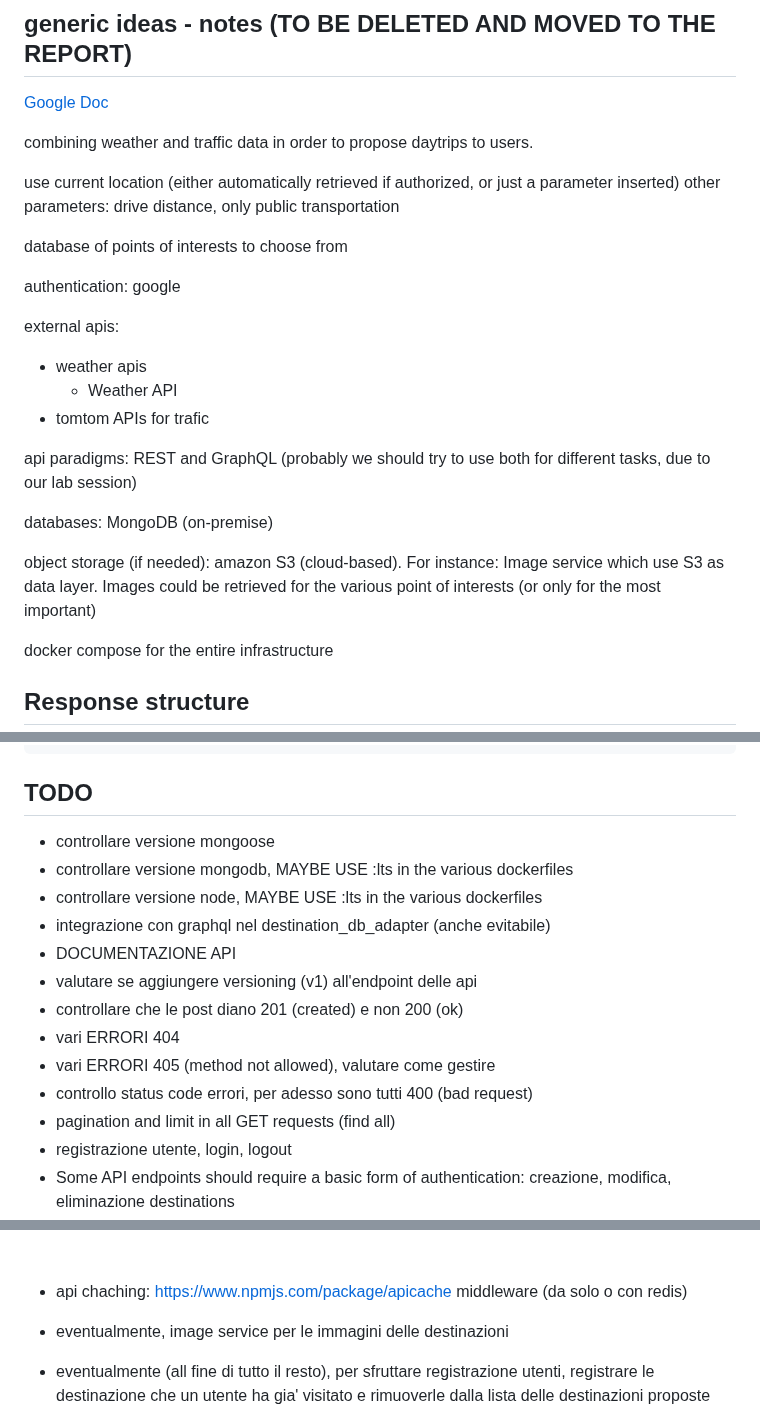
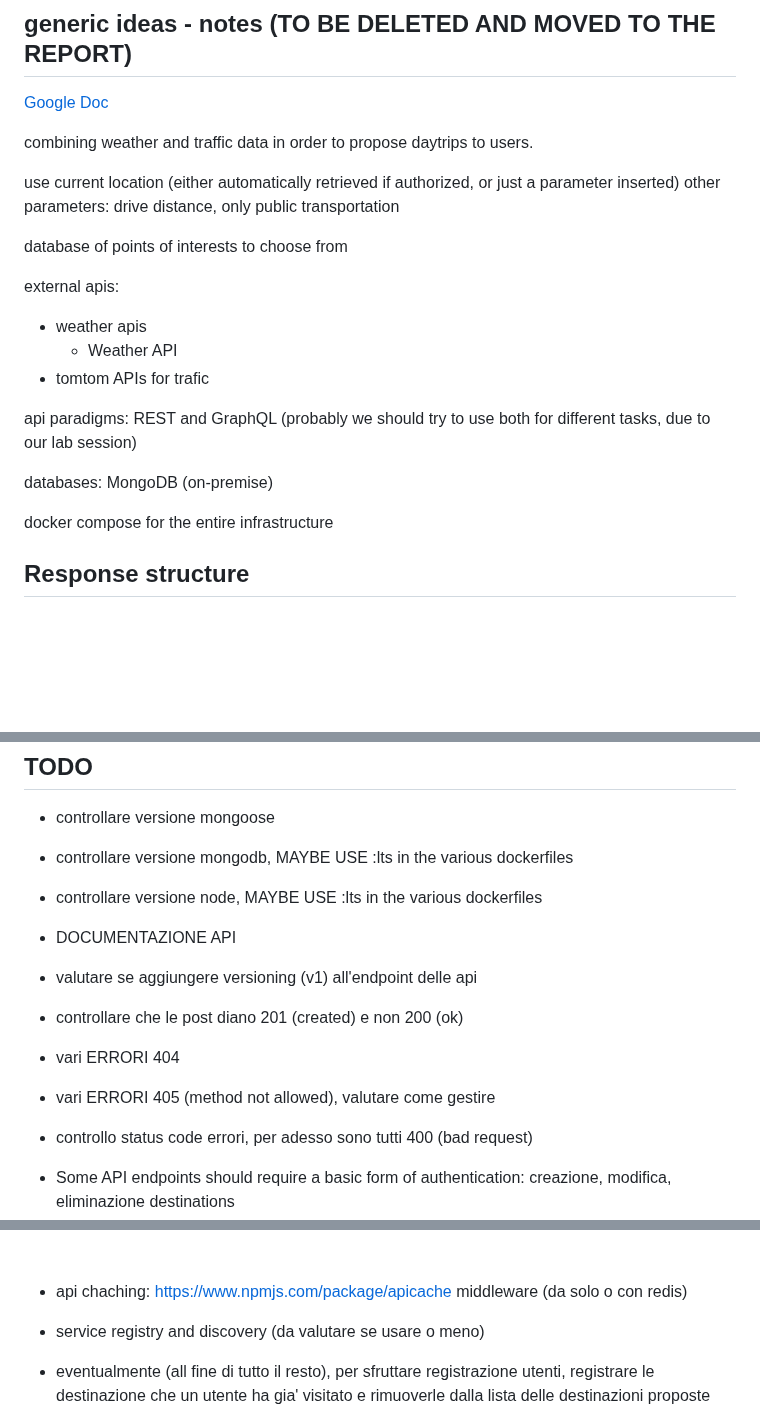
Before and after one commit to vicentinileonardo/daytrip, a Markdown page: README.md, 3 parts joined by grey strips. GitHub-like rendering; blank space fills up the shorter version.

```diff
--- a/README.md
+++ b/README.md
@@ -16,8 +16,6 @@ other parameters:  drive distance, only public transportation
 database of points of interests to choose from
 
 
-authentication: google
-
 external apis:
 + weather apis
   - Weather API
@@ -28,8 +26,6 @@ external apis:
 api paradigms: REST and GraphQL (probably we should try to use both for different tasks, due to our lab session)
 
 databases: MongoDB (on-premise)
-
-object storage (if needed): amazon S3 (cloud-based). For instance: Image service which use S3 as data layer. Images could be retrieved for the various point of interests (or only for the most important)
 
 
 docker compose for the entire infrastructure
@@ -100,15 +96,13 @@ When an API call fails due to an error on the server. For example:
 + controllare versione mongoose
 + controllare versione mongodb, MAYBE USE :lts in the various dockerfiles
 + controllare versione node, MAYBE USE :lts in the various dockerfiles
-+ integrazione con graphql nel destination_db_adapter (anche evitabile)
 + DOCUMENTAZIONE API
 + valutare se aggiungere versioning (v1) all'endpoint delle api
 + controllare che le post diano 201 (created) e non 200 (ok)
 + vari ERRORI 404
 + vari ERRORI 405 (method not allowed), valutare come gestire
 + controllo status code errori, per adesso sono tutti 400 (bad request)
-+ pagination and limit in all GET requests (find all)
-+ registrazione utente, login, logout
+
 + Some API endpoints should require a basic form of authentication: creazione, modifica, eliminazione destinations
   - accesso non consentito se non autenticato, errore 401 (unauthorized)
   - accesso non consentito se autenticato ma non autorizzato, errore 403 (forbidden) (utente ma non admin)
@@ -119,7 +113,7 @@ When an API call fails due to an error on the server. For example:
 
 + api chaching: https://www.npmjs.com/package/apicache middleware (da solo o con redis)
 
-+ eventualmente, image service per le immagini delle destinazioni
++ service registry and discovery (da valutare se usare o meno)
 
 + eventualmente (all fine di tutto il resto), per sfruttare registrazione utenti, registrare le destinazione che un utente ha gia' visitato e rimuoverle dalla lista delle destinazioni proposte
   - in questo caso, ci sarebbe anche il **nesting di risorse** (destinazioni visitate di un utente), una caratteristica di REST che non abbiamo ancora visto
```
